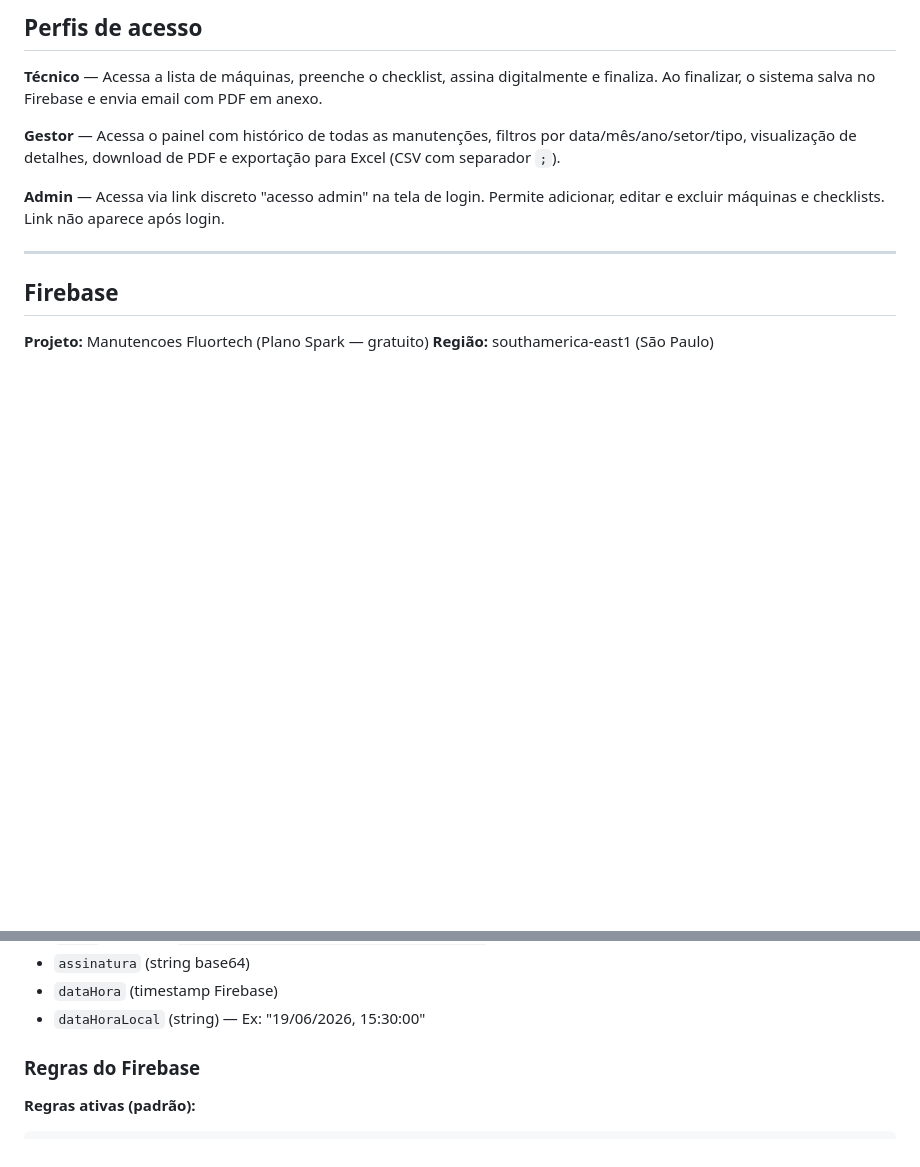
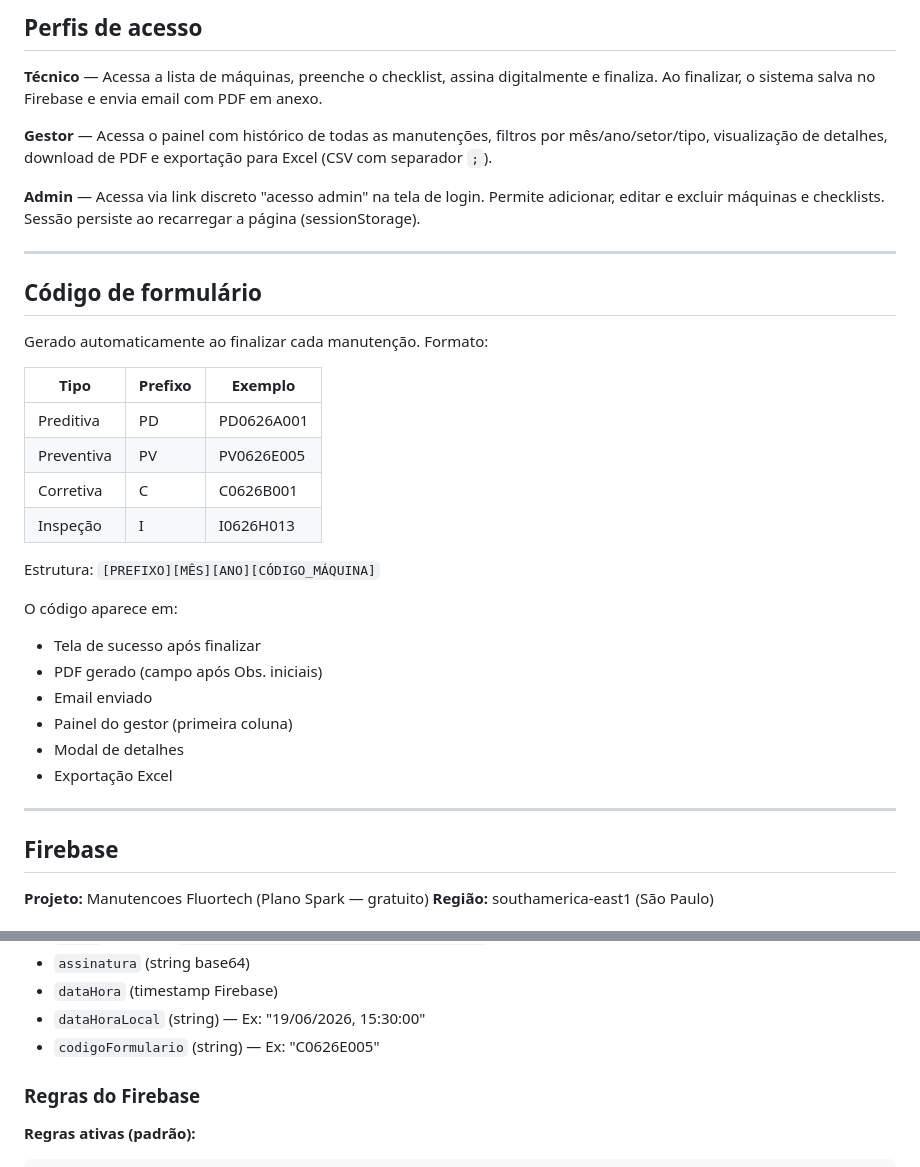
Before and after one commit to jader-fluortech/manutencoes-fluortech, a Markdown page: PROJETO.md, 2 parts joined by grey strips. GitHub-like rendering; blank space fills up the shorter version.

```diff
--- a/PROJETO.md
+++ b/PROJETO.md
@@ -33,9 +33,32 @@ As senhas estão definidas no `index.html`:
 
 **Técnico** — Acessa a lista de máquinas, preenche o checklist, assina digitalmente e finaliza. Ao finalizar, o sistema salva no Firebase e envia email com PDF em anexo.
 
-**Gestor** — Acessa o painel com histórico de todas as manutenções, filtros por data/mês/ano/setor/tipo, visualização de detalhes, download de PDF e exportação para Excel (CSV com separador `;`).
+**Gestor** — Acessa o painel com histórico de todas as manutenções, filtros por mês/ano/setor/tipo, visualização de detalhes, download de PDF e exportação para Excel (CSV com separador `;`).
 
-**Admin** — Acessa via link discreto "acesso admin" na tela de login. Permite adicionar, editar e excluir máquinas e checklists. Link não aparece após login.
+**Admin** — Acessa via link discreto "acesso admin" na tela de login. Permite adicionar, editar e excluir máquinas e checklists. Sessão persiste ao recarregar a página (sessionStorage).
+
+---
+
+## Código de formulário
+
+Gerado automaticamente ao finalizar cada manutenção. Formato:
+
+| Tipo | Prefixo | Exemplo |
+|---|---|---|
+| Preditiva | PD | PD0626A001 |
+| Preventiva | PV | PV0626E005 |
+| Corretiva | C | C0626B001 |
+| Inspeção | I | I0626H013 |
+
+Estrutura: `[PREFIXO][MÊS][ANO][CÓDIGO_MÁQUINA]`
+
+O código aparece em:
+- Tela de sucesso após finalizar
+- PDF gerado (campo após Obs. iniciais)
+- Email enviado
+- Painel do gestor (primeira coluna)
+- Modal de detalhes
+- Exportação Excel
 
 ---
 
@@ -69,6 +92,7 @@ appId: "1:524530859774:web:3d784e49984d45a85a2faf"
 - `assinatura` (string base64)
 - `dataHora` (timestamp Firebase)
 - `dataHoraLocal` (string) — Ex: "19/06/2026, 15:30:00"
+- `codigoFormulario` (string) — Ex: "C0626E005"
 
 ### Regras do Firebase
 
```
Also changed, not shown: other parts of PROJETO.md (+39 -16 lines).
